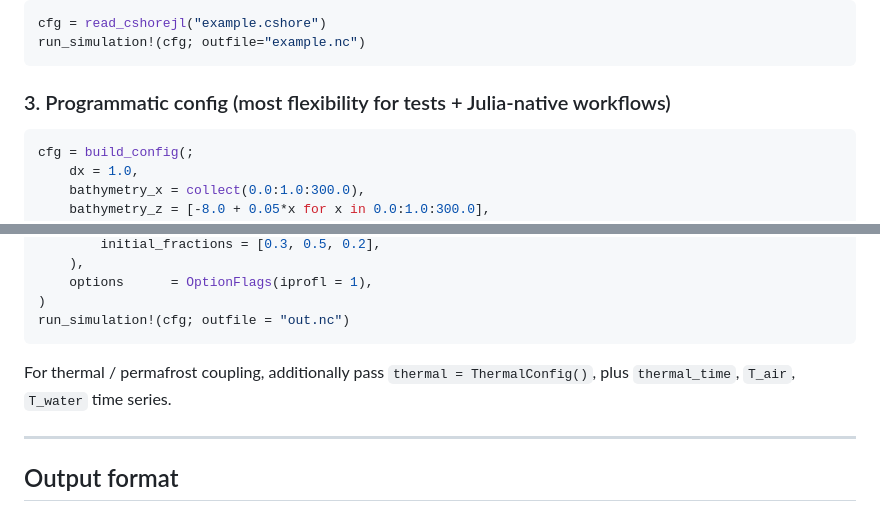
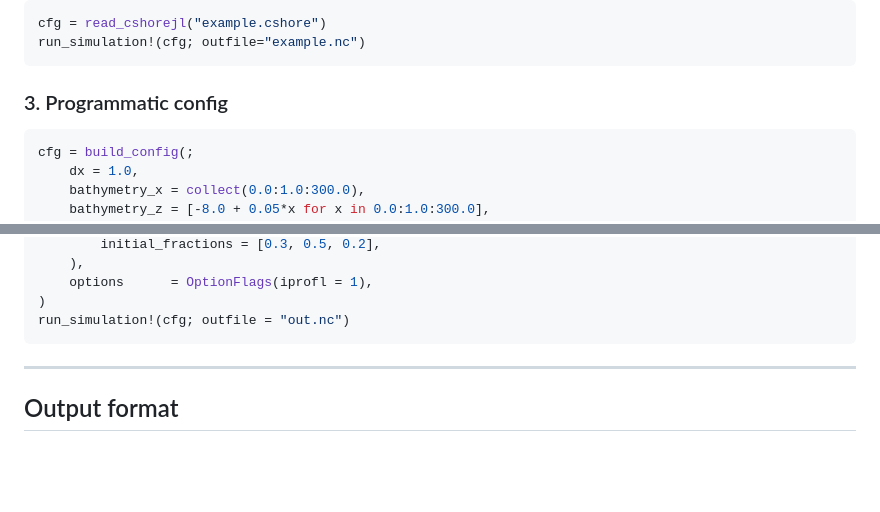
Before and after one commit to erdc/CSHORE.jl, a Markdown page: README.md, 2 parts joined by grey strips. Rendered like a GitHub page; blank space fills up the shorter version.

````diff
--- a/README.md
+++ b/README.md
@@ -157,7 +101,7 @@ cfg = read_cshorejl("example.cshore")
 run_simulation!(cfg; outfile="example.nc")
 ```
 
-### 3. Programmatic config (most flexibility for tests + Julia-native workflows)
+### 3. Programmatic config
 
 ```julia
 cfg = build_config(;
@@ -177,10 +121,6 @@ cfg = build_config(;
 )
 run_simulation!(cfg; outfile = "out.nc")
 ```
-
-For thermal / permafrost coupling, additionally pass `thermal = ThermalConfig()`,
-plus `thermal_time`, `T_air`, `T_water` time series.
-
 ---
 
 ## Output format
````
Also changed, not shown: other parts of README.md (+8 -71 lines).
